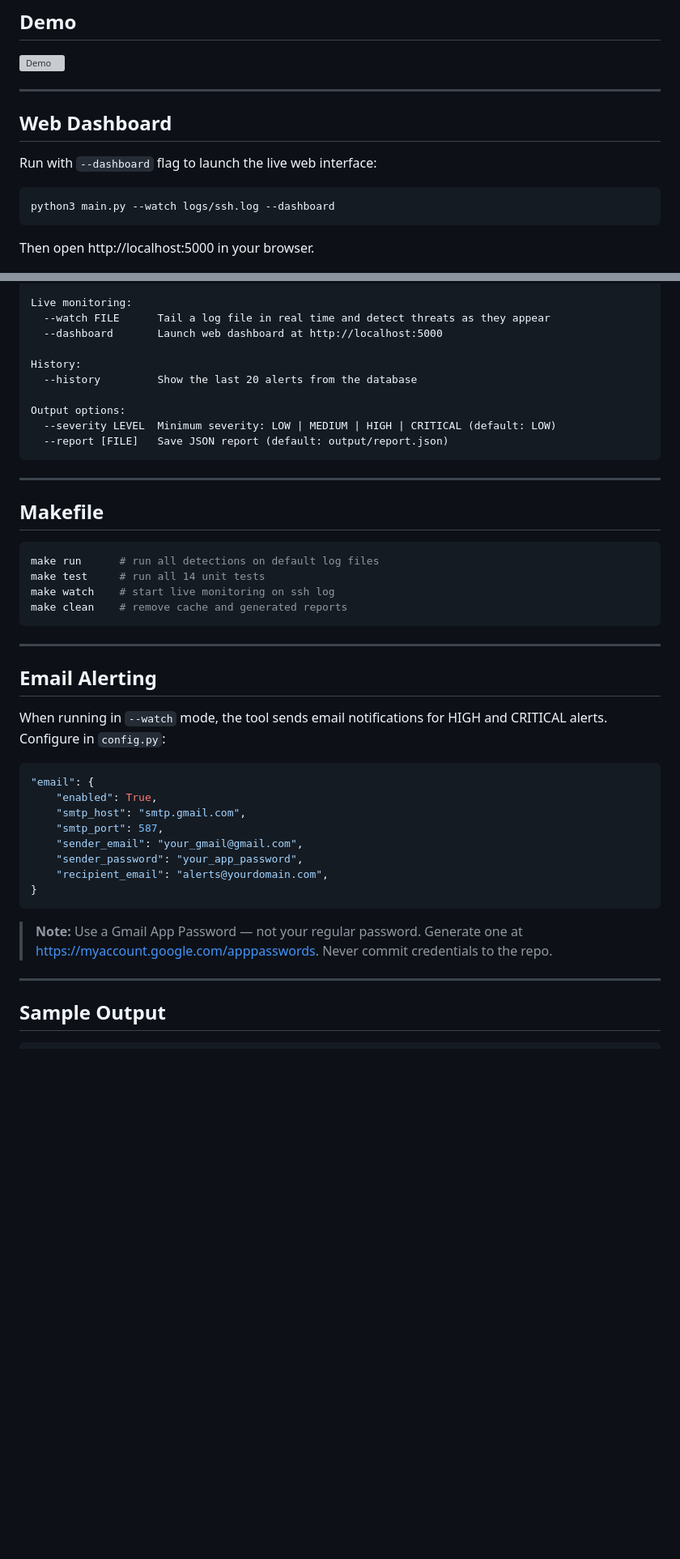
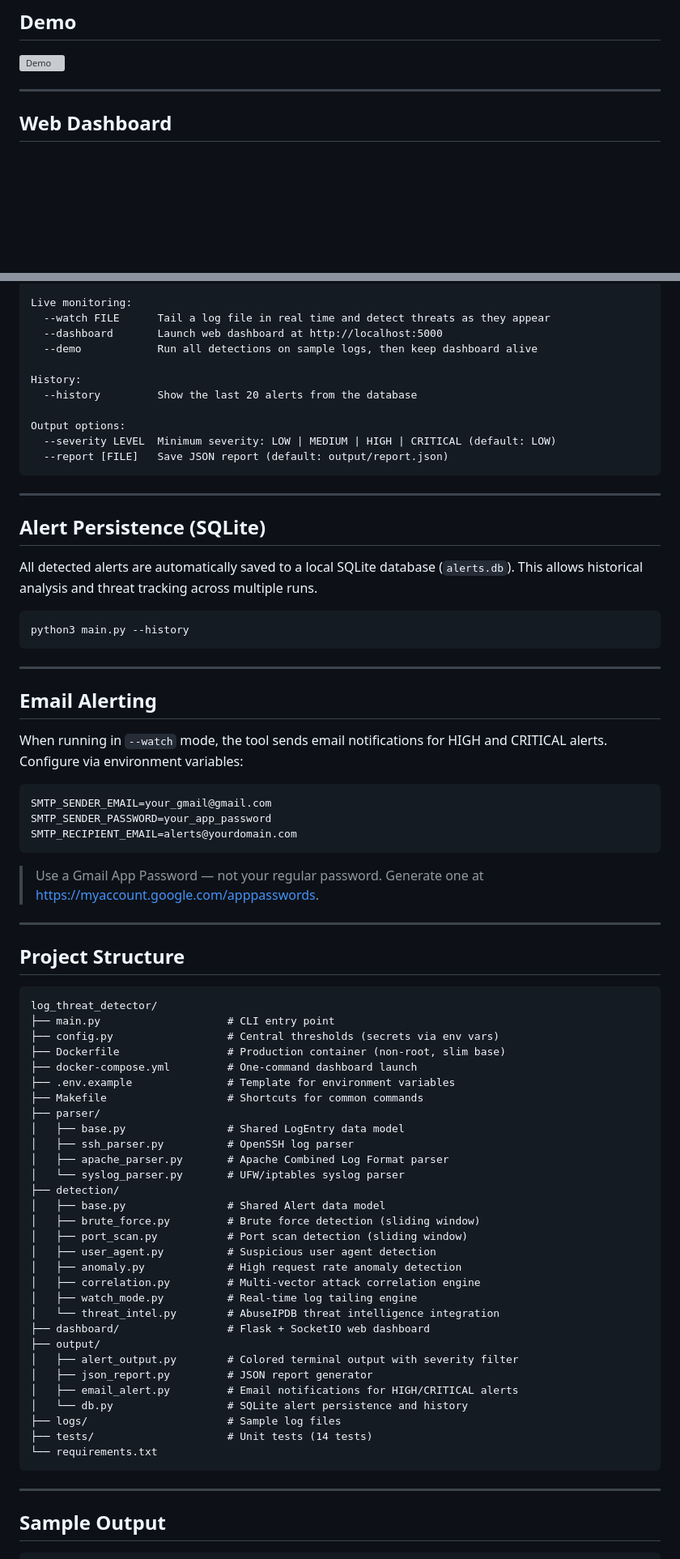
Before and after one commit to AhmedDAH1/log_threat_detector, a Markdown page: README.md, 2 parts joined by grey strips. Shown at 81% size. Rendered like a GitHub page; blank space fills up the shorter version; grey boxes are pictures that could not be loaded.

````diff
--- a/README.md
+++ b/README.md
@@ -26,15 +33,8 @@ A SIEM-style threat detection CLI that parses SSH, Apache, and syslog files to d
 ![Demo](assets/demo.gif)
 
 ---
+
 ## Web Dashboard
-
-Run with `--dashboard` flag to launch the live web interface:
-
-```bash
-python3 main.py --watch logs/ssh.log --dashboard
-```
-
-Then open http://localhost:5000 in your browser.
 
 ![Dashboard Dark](assets/dashboard_dark.png)
 ![Dashboard Light](assets/dashboard_light.png)
@@ -196,6 +173,7 @@ Detection modules:
 Live monitoring:
   --watch FILE      Tail a log file in real time and detect threats as they appear
   --dashboard       Launch web dashboard at http://localhost:5000
+  --demo            Run all detections on sample logs, then keep dashboard alive
 
 History:
   --history         Show the last 20 alerts from the database
@@ -207,33 +185,64 @@ Output options:
 
 ---
 
-## Makefile
+## Alert Persistence (SQLite)
+
+All detected alerts are automatically saved to a local SQLite database (`alerts.db`). This allows historical analysis and threat tracking across multiple runs.
 
 ```bash
-make run      # run all detections on default log files
-make test     # run all 14 unit tests
-make watch    # start live monitoring on ssh log
-make clean    # remove cache and generated reports
+python3 main.py --history
 ```
 
 ---
 
 ## Email Alerting
 
-When running in `--watch` mode, the tool sends email notifications for HIGH and CRITICAL alerts. Configure in `config.py`:
+When running in `--watch` mode, the tool sends email notifications for HIGH and CRITICAL alerts. Configure via environment variables:
 
-```python
-"email": {
-    "enabled": True,
-    "smtp_host": "smtp.gmail.com",
-    "smtp_port": 587,
-    "sender_email": "your_gmail@gmail.com",
-    "sender_password": "your_app_password",
-    "recipient_email": "alerts@yourdomain.com",
-}
+```bash
+SMTP_SENDER_EMAIL=your_gmail@gmail.com
+SMTP_SENDER_PASSWORD=your_app_password
+SMTP_RECIPIENT_EMAIL=alerts@yourdomain.com
 ```
 
-> **Note:** Use a Gmail App Password — not your regular password. Generate one at https://myaccount.google.com/apppasswords. Never commit credentials to the repo.
+> Use a Gmail App Password — not your regular password. Generate one at https://myaccount.google.com/apppasswords.
+
+---
+
+## Project Structure
+
+```
+log_threat_detector/
+├── main.py                    # CLI entry point
+├── config.py                  # Central thresholds (secrets via env vars)
+├── Dockerfile                 # Production container (non-root, slim base)
+├── docker-compose.yml         # One-command dashboard launch
+├── .env.example               # Template for environment variables
+├── Makefile                   # Shortcuts for common commands
+├── parser/
+│   ├── base.py                # Shared LogEntry data model
+│   ├── ssh_parser.py          # OpenSSH log parser
+│   ├── apache_parser.py       # Apache Combined Log Format parser
+│   └── syslog_parser.py       # UFW/iptables syslog parser
+├── detection/
+│   ├── base.py                # Shared Alert data model
+│   ├── brute_force.py         # Brute force detection (sliding window)
+│   ├── port_scan.py           # Port scan detection (sliding window)
+│   ├── user_agent.py          # Suspicious user agent detection
+│   ├── anomaly.py             # High request rate anomaly detection
+│   ├── correlation.py         # Multi-vector attack correlation engine
+│   ├── watch_mode.py          # Real-time log tailing engine
+│   └── threat_intel.py        # AbuseIPDB threat intelligence integration
+├── dashboard/                 # Flask + SocketIO web dashboard
+├── output/
+│   ├── alert_output.py        # Colored terminal output with severity filter
+│   ├── json_report.py         # JSON report generator
+│   ├── email_alert.py         # Email notifications for HIGH/CRITICAL alerts
+│   └── db.py                  # SQLite alert persistence and history
+├── logs/                      # Sample log files
+├── tests/                     # Unit tests (14 tests)
+└── requirements.txt
+```
 
 ---
 
````
Also changed, not shown: other parts of README.md (+78 -62 lines).
